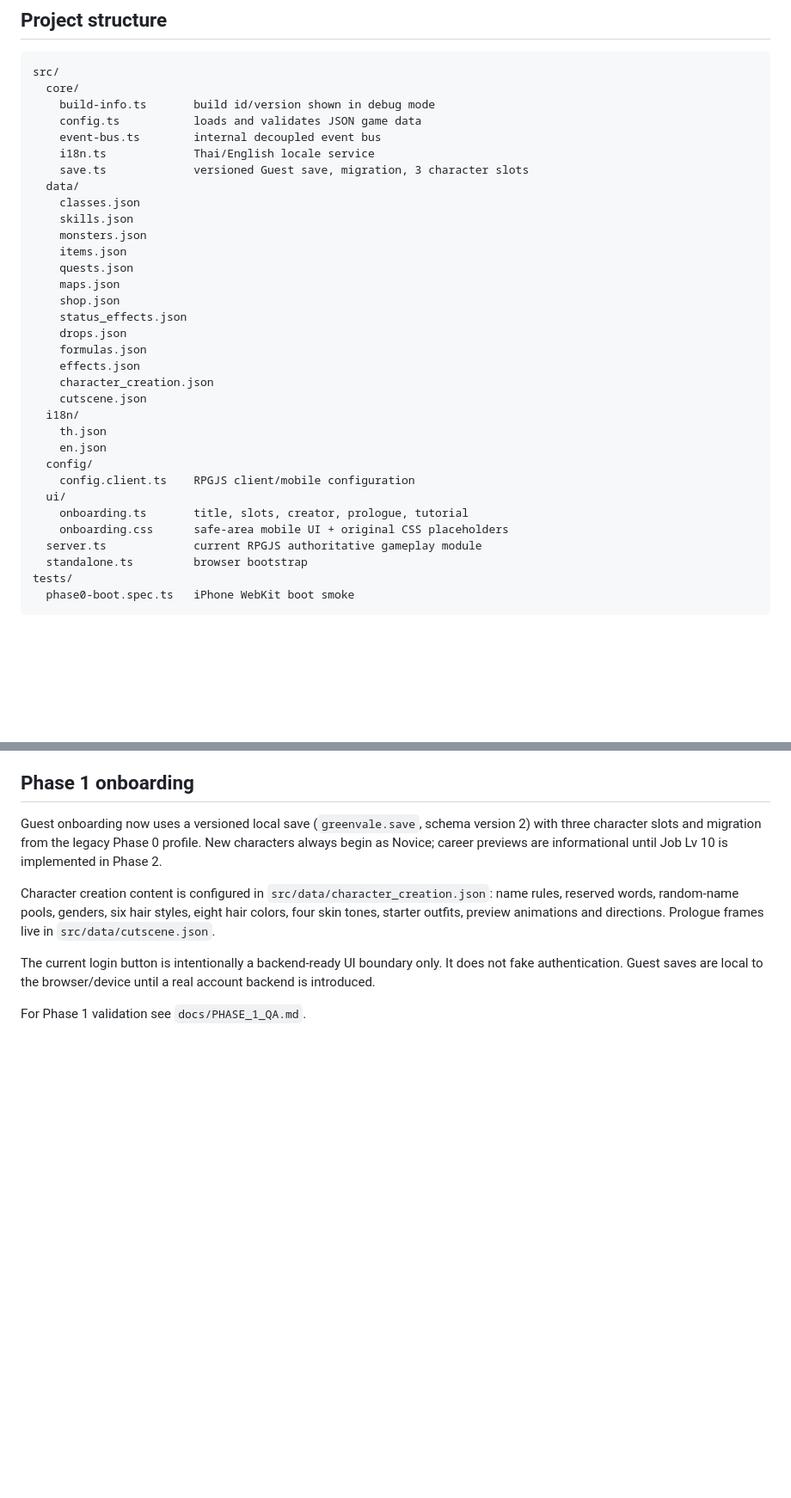
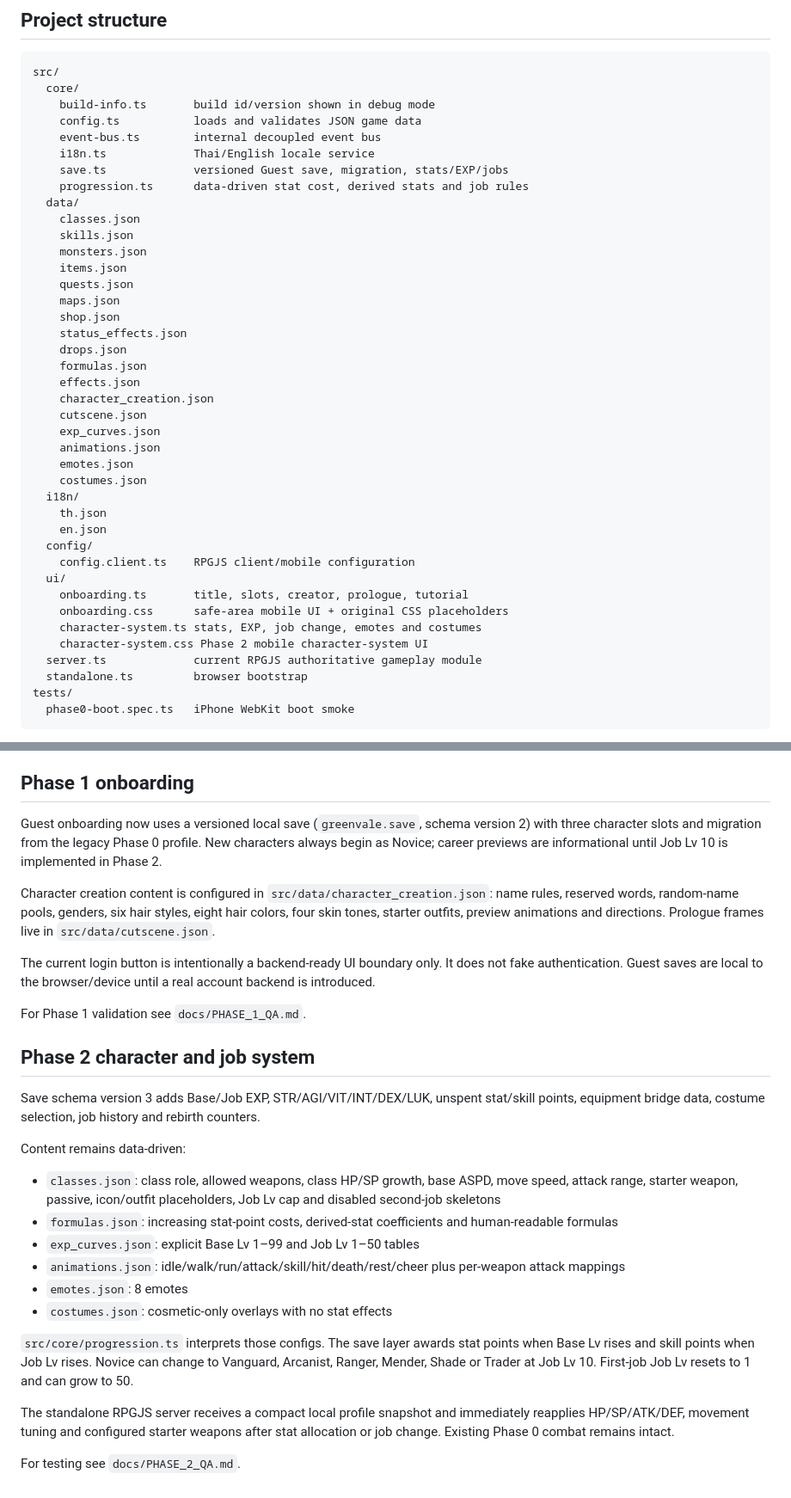
Before and after one commit to Iowzaza225/greenvale-rpgjs, a Markdown page: README.md, 2 parts joined by grey strips. Shown at 86% size. GitHub-like rendering; blank space fills up the shorter version.

Commit message:
Phase 2: document data-driven stats, EXP and job architecture

```diff
--- a/README.md
+++ b/README.md
@@ -15,7 +15,8 @@ src/
     config.ts           loads and validates JSON game data
     event-bus.ts        internal decoupled event bus
     i18n.ts             Thai/English locale service
-    save.ts             versioned Guest save, migration, 3 character slots
+    save.ts             versioned Guest save, migration, stats/EXP/jobs
+    progression.ts      data-driven stat cost, derived stats and job rules
   data/
     classes.json
     skills.json
@@ -30,6 +31,10 @@ src/
     effects.json
     character_creation.json
     cutscene.json
+    exp_curves.json
+    animations.json
+    emotes.json
+    costumes.json
   i18n/
     th.json
     en.json
@@ -38,6 +43,8 @@ src/
   ui/
     onboarding.ts       title, slots, creator, prologue, tutorial
     onboarding.css      safe-area mobile UI + original CSS placeholders
+    character-system.ts stats, EXP, job change, emotes and costumes
+    character-system.css Phase 2 mobile character-system UI
   server.ts             current RPGJS authoritative gameplay module
   standalone.ts         browser bootstrap
 tests/
@@ -149,3 +156,23 @@ Character creation content is configured in `src/data/character_creation.json`:
 The current login button is intentionally a backend-ready UI boundary only. It does not fake authentication. Guest saves are local to the browser/device until a real account backend is introduced.
 
 For Phase 1 validation see `docs/PHASE_1_QA.md`.
+
+
+## Phase 2 character and job system
+
+Save schema version 3 adds Base/Job EXP, STR/AGI/VIT/INT/DEX/LUK, unspent stat/skill points, equipment bridge data, costume selection, job history and rebirth counters.
+
+Content remains data-driven:
+
+- `classes.json`: class role, allowed weapons, class HP/SP growth, base ASPD, move speed, attack range, starter weapon, passive, icon/outfit placeholders, Job Lv cap and disabled second-job skeletons
+- `formulas.json`: increasing stat-point costs, derived-stat coefficients and human-readable formulas
+- `exp_curves.json`: explicit Base Lv 1–99 and Job Lv 1–50 tables
+- `animations.json`: idle/walk/run/attack/skill/hit/death/rest/cheer plus per-weapon attack mappings
+- `emotes.json`: 8 emotes
+- `costumes.json`: cosmetic-only overlays with no stat effects
+
+`src/core/progression.ts` interprets those configs. The save layer awards stat points when Base Lv rises and skill points when Job Lv rises. Novice can change to Vanguard, Arcanist, Ranger, Mender, Shade or Trader at Job Lv 10. First-job Job Lv resets to 1 and can grow to 50.
+
+The standalone RPGJS server receives a compact local profile snapshot and immediately reapplies HP/SP/ATK/DEF, movement tuning and configured starter weapons after stat allocation or job change. Existing Phase 0 combat remains intact.
+
+For testing see `docs/PHASE_2_QA.md`.
```
